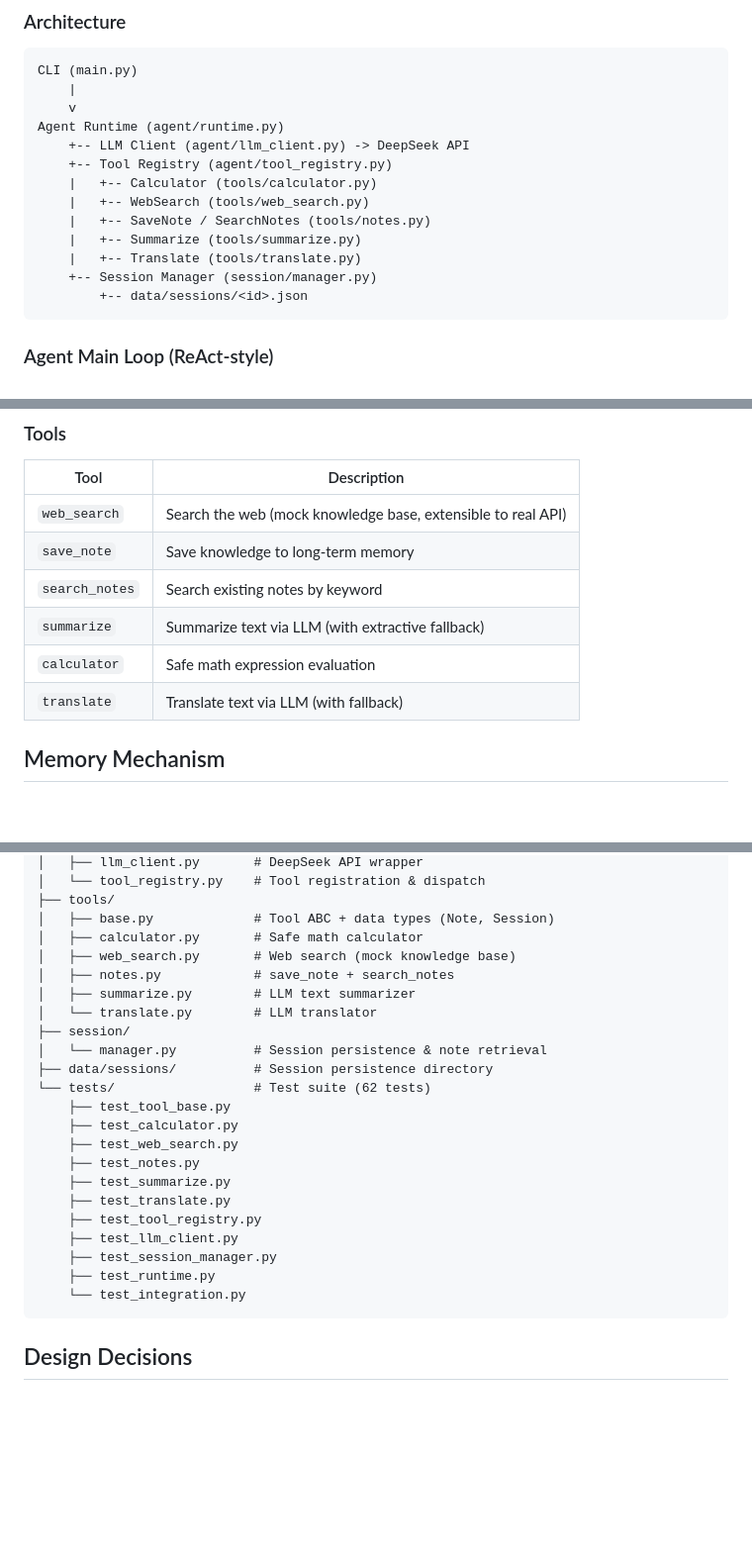
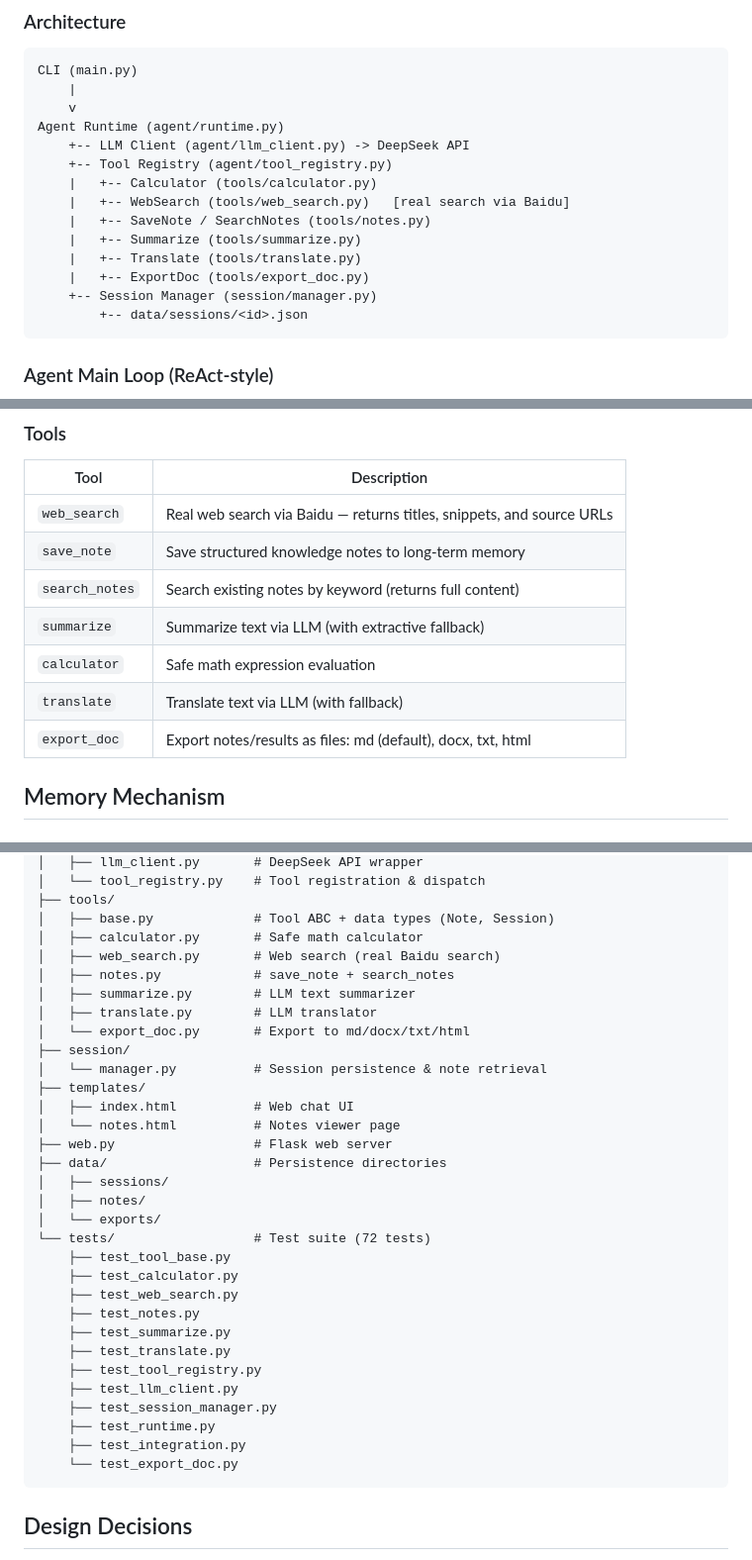
Before and after one commit to FengJiahao123/simpleAgent, a Markdown page: README.md, 3 parts joined by grey strips. Shown at 99% size. Drawn GitHub-style; blank space fills up the shorter version.

Commit message:
docs: update README with current state + add AI Prompt & problem-solving record

````diff
--- a/README.md
+++ b/README.md
@@ -61,10 +61,11 @@ Agent Runtime (agent/runtime.py)
     +-- LLM Client (agent/llm_client.py) -> DeepSeek API
     +-- Tool Registry (agent/tool_registry.py)
     |   +-- Calculator (tools/calculator.py)
-    |   +-- WebSearch (tools/web_search.py)
+    |   +-- WebSearch (tools/web_search.py)   [real search via Baidu]
     |   +-- SaveNote / SearchNotes (tools/notes.py)
     |   +-- Summarize (tools/summarize.py)
     |   +-- Translate (tools/translate.py)
+    |   +-- ExportDoc (tools/export_doc.py)
     +-- Session Manager (session/manager.py)
         +-- data/sessions/<id>.json
 ```
@@ -89,12 +90,13 @@ User Input
 
 | Tool | Description |
 |------|-------------|
-| `web_search` | Search the web (mock knowledge base, extensible to real API) |
-| `save_note` | Save knowledge to long-term memory |
-| `search_notes` | Search existing notes by keyword |
+| `web_search` | Real web search via Baidu — returns titles, snippets, and source URLs |
+| `save_note` | Save structured knowledge notes to long-term memory |
+| `search_notes` | Search existing notes by keyword (returns full content) |
 | `summarize` | Summarize text via LLM (with extractive fallback) |
 | `calculator` | Safe math expression evaluation |
 | `translate` | Translate text via LLM (with fallback) |
+| `export_doc` | Export notes/results as files: md (default), docx, txt, html |
 
 ## Memory Mechanism
 
@@ -158,14 +160,22 @@ simpleAgent/
 ├── tools/
 │   ├── base.py             # Tool ABC + data types (Note, Session)
 │   ├── calculator.py       # Safe math calculator
-│   ├── web_search.py       # Web search (mock knowledge base)
+│   ├── web_search.py       # Web search (real Baidu search)
 │   ├── notes.py            # save_note + search_notes
 │   ├── summarize.py        # LLM text summarizer
-│   └── translate.py        # LLM translator
+│   ├── translate.py        # LLM translator
+│   └── export_doc.py       # Export to md/docx/txt/html
 ├── session/
 │   └── manager.py          # Session persistence & note retrieval
-├── data/sessions/          # Session persistence directory
-└── tests/                  # Test suite (62 tests)
+├── templates/
+│   ├── index.html          # Web chat UI
+│   └── notes.html          # Notes viewer page
+├── web.py                  # Flask web server
+├── data/                   # Persistence directories
+│   ├── sessions/
+│   ├── notes/
+│   └── exports/
+└── tests/                  # Test suite (72 tests)
     ├── test_tool_base.py
     ├── test_calculator.py
     ├── test_web_search.py
@@ -176,7 +186,8 @@ simpleAgent/
     ├── test_llm_client.py
     ├── test_session_manager.py
     ├── test_runtime.py
-    └── test_integration.py
+    ├── test_integration.py
+    └── test_export_doc.py
 ```
 
 ## Design Decisions
````
Also changed, not shown: AI_PROMPT_RECORD.md (added, +215 -0 lines).
